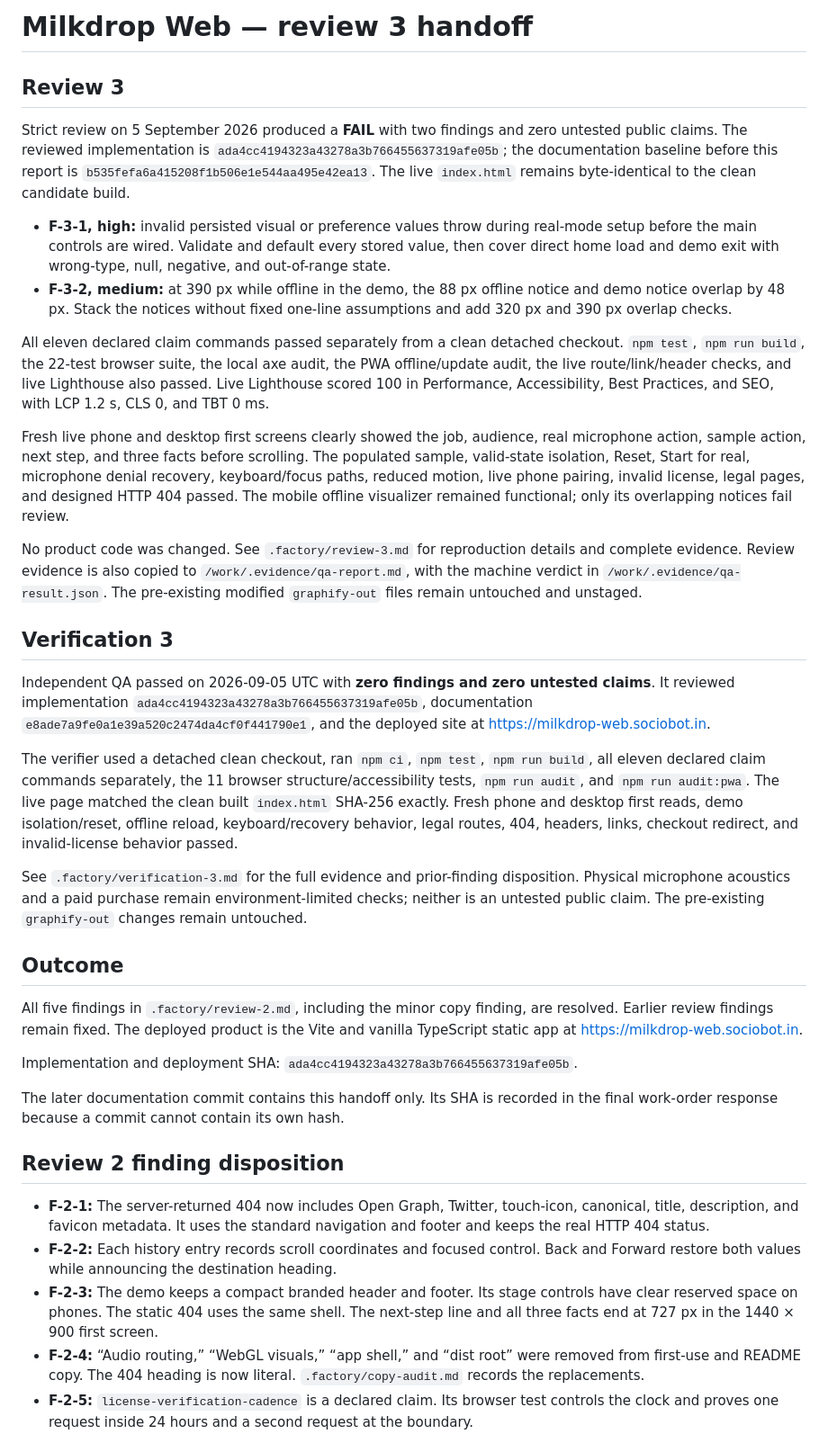
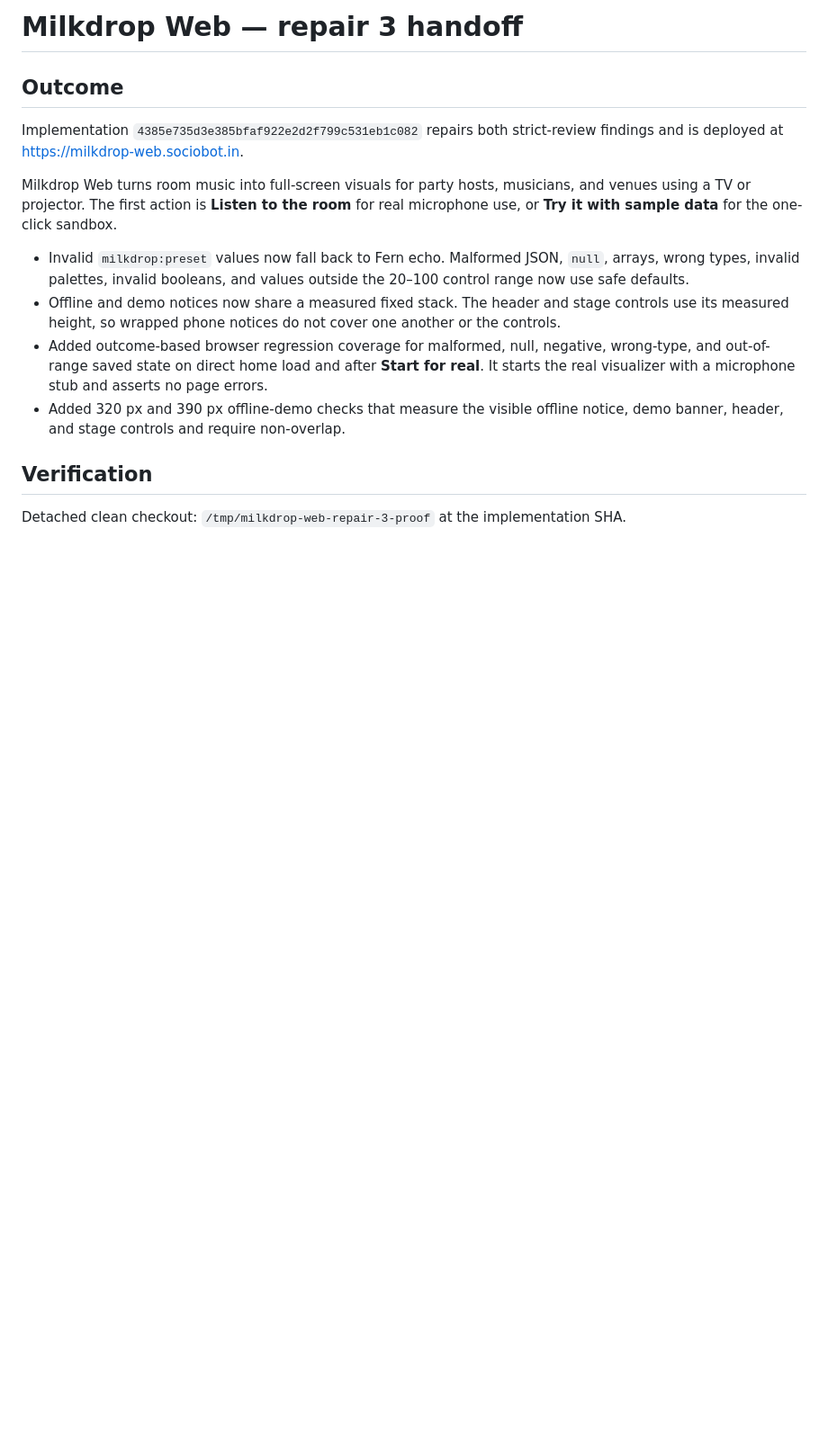
Before and after one commit to B-Divyesh/sf-milkdrop-web, a Markdown page: .factory/handoff.md, the part around one of its changes. Shown at 90% size. Rendered like a GitHub page; blank space fills up the shorter version.

```diff
--- a/.factory/handoff.md
+++ b/.factory/handoff.md
@@ -1,39 +1,17 @@
-# Milkdrop Web — review 3 handoff
-
-## Review 3
-
-Strict review on 5 September 2026 produced a **FAIL** with two findings and zero untested public claims. The reviewed implementation is `ada4cc4194323a43278a3b766455637319afe05b`; the documentation baseline before this report is `b535fefa6a415208f1b506e1e544aa495e42ea13`. The live `index.html` remains byte-identical to the clean candidate build.
-
-- **F-3-1, high:** invalid persisted visual or preference values throw during real-mode setup before the main controls are wired. Validate and default every stored value, then cover direct home load and demo exit with wrong-type, null, negative, and out-of-range state.
-- **F-3-2, medium:** at 390 px while offline in the demo, the 88 px offline notice and demo notice overlap by 48 px. Stack the notices without fixed one-line assumptions and add 320 px and 390 px overlap checks.
-
-All eleven declared claim commands passed separately from a clean detached checkout. `npm test`, `npm run build`, the 22-test browser suite, the local axe audit, the PWA offline/update audit, the live route/link/header checks, and live Lighthouse also passed. Live Lighthouse scored 100 in Performance, Accessibility, Best Practices, and SEO, with LCP 1.2 s, CLS 0, and TBT 0 ms.
-
-Fresh live phone and desktop first screens clearly showed the job, audience, real microphone action, sample action, next step, and three facts before scrolling. The populated sample, valid-state isolation, Reset, Start for real, microphone denial recovery, keyboard/focus paths, reduced motion, live phone pairing, invalid license, legal pages, and designed HTTP 404 passed. The mobile offline visualizer remained functional; only its overlapping notices fail review.
-
-No product code was changed. See `.factory/review-3.md` for reproduction details and complete evidence. Review evidence is also copied to `/work/.evidence/qa-report.md`, with the machine verdict in `/work/.evidence/qa-result.json`. The pre-existing modified `graphify-out` files remain untouched and unstaged.
-
-## Verification 3
-
-Independent QA passed on 2026-09-05 UTC with **zero findings and zero untested claims**. It reviewed implementation `ada4cc4194323a43278a3b766455637319afe05b`, documentation `e8ade7a9fe0a1e39a520c2474da4cf0f441790e1`, and the deployed site at <https://milkdrop-web.sociobot.in>.
-
-The verifier used a detached clean checkout, ran `npm ci`, `npm test`, `npm run build`, all eleven declared claim commands separately, the 11 browser structure/accessibility tests, `npm run audit`, and `npm run audit:pwa`. The live page matched the clean built `index.html` SHA-256 exactly. Fresh phone and desktop first reads, demo isolation/reset, offline reload, keyboard/recovery behavior, legal routes, 404, headers, links, checkout redirect, and invalid-license behavior passed.
-
-See `.factory/verification-3.md` for the full evidence and prior-finding disposition. Physical microphone acoustics and a paid purchase remain environment-limited checks; neither is an untested public claim. The pre-existing `graphify-out` changes remain untouched.
+# Milkdrop Web — repair 3 handoff
 
 ## Outcome
 
-All five findings in `.factory/review-2.md`, including the minor copy finding, are resolved. Earlier review findings remain fixed. The deployed product is the Vite and vanilla TypeScript static app at <https://milkdrop-web.sociobot.in>.
+Implementation `4385e735d3e385bfaf922e2d2f799c531eb1c082` repairs both strict-review findings and is deployed at <https://milkdrop-web.sociobot.in>.
 
-Implementation and deployment SHA: `ada4cc4194323a43278a3b766455637319afe05b`.
+Milkdrop Web turns room music into full-screen visuals for party hosts, musicians, and venues using a TV or projector. The first action is **Listen to the room** for real microphone use, or **Try it with sample data** for the one-click sandbox.
 
-The later documentation commit contains this handoff only. Its SHA is recorded in the final work-order response because a commit cannot contain its own hash.
+- Invalid `milkdrop:preset` values now fall back to Fern echo. Malformed JSON, `null`, arrays, wrong types, invalid palettes, invalid booleans, and values outside the 20–100 control range now use safe defaults.
+- Offline and demo notices now share a measured fixed stack. The header and stage controls use its measured height, so wrapped phone notices do not cover one another or the controls.
+- Added outcome-based browser regression coverage for malformed, null, negative, wrong-type, and out-of-range saved state on direct home load and after **Start for real**. It starts the real visualizer with a microphone stub and asserts no page errors.
+- Added 320 px and 390 px offline-demo checks that measure the visible offline notice, demo banner, header, and stage controls and require non-overlap.
 
-## Review 2 finding disposition
+## Verification
 
-- **F-2-1:** The server-returned 404 now includes Open Graph, Twitter, touch-icon, canonical, title, description, and favicon metadata. It uses the standard navigation and footer and keeps the real HTTP 404 status.
-- **F-2-2:** Each history entry records scroll coordinates and focused control. Back and Forward restore both values while announcing the destination heading.
-- **F-2-3:** The demo keeps a compact branded header and footer. Its stage controls have clear reserved space on phones. The static 404 uses the same shell. The next-step line and all three facts end at 727 px in the 1440 × 900 first screen.
-- **F-2-4:** “Audio routing,” “WebGL visuals,” “app shell,” and “dist root” were removed from first-use and README copy. The 404 heading is now literal. `.factory/copy-audit.md` records the replacements.
-- **F-2-5:** `license-verification-cadence` is a declared claim. Its browser test controls the clock and proves one request inside 24 hours and a second request at the boundary.
+Detached clean checkout: `/tmp/milkdrop-web-repair-3-proof` at the implementation SHA.
 
```
Also changed, not shown: other parts of .factory/handoff.md (+35 -47 lines).
